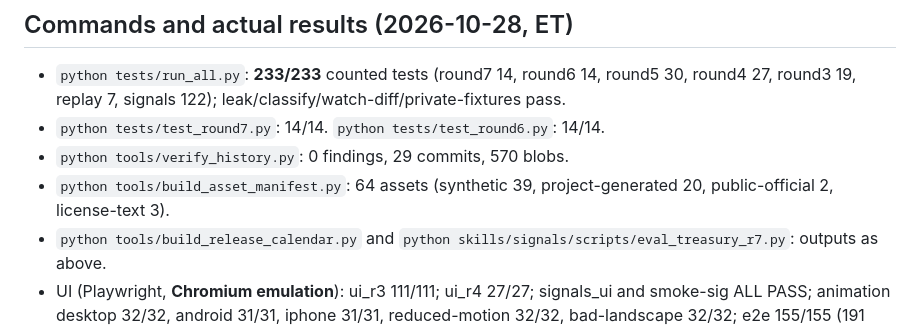
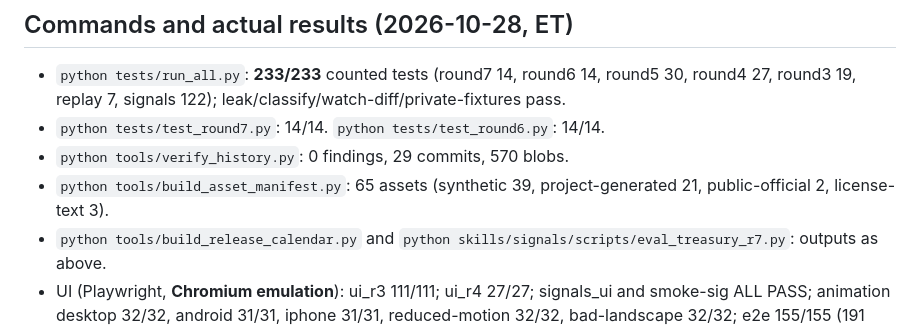
Before and after one commit to outerheaven199X/groktheblock, a Markdown page: docs/review/ROUND7-RESULTS.md, the part around the change. Rendered like a GitHub page.

Commit message:
Round 7: manifest count in results (65 assets)

```diff
--- a/docs/review/ROUND7-RESULTS.md
+++ b/docs/review/ROUND7-RESULTS.md
@@ -15,7 +15,7 @@ Not financial advice. Read-only. Normal pushes only, no history rewrite. Regress
 - `python tests/run_all.py`: **233/233** counted tests (round7 14, round6 14, round5 30, round4 27, round3 19, replay 7, signals 122); leak/classify/watch-diff/private-fixtures pass.
 - `python tests/test_round7.py`: 14/14. `python tests/test_round6.py`: 14/14.
 - `python tools/verify_history.py`: 0 findings, 29 commits, 570 blobs.
-- `python tools/build_asset_manifest.py`: 64 assets (synthetic 39, project-generated 20, public-official 2, license-text 3).
+- `python tools/build_asset_manifest.py`: 65 assets (synthetic 39, project-generated 21, public-official 2, license-text 3).
 - `python tools/build_release_calendar.py` and `python skills/signals/scripts/eval_treasury_r7.py`: outputs as above.
 - UI (Playwright, **Chromium emulation**): ui_r3 111/111; ui_r4 27/27; signals_ui and smoke-sig ALL PASS; animation desktop 32/32, android 31/31, iphone 31/31, reduced-motion 32/32, bad-landscape 32/32; e2e 155/155 (191 screens). No UI file changed (`git diff 5fabd64 -- ui/` is empty), so there are no before/after pairs. Captures are in `ui-screens-r7.zip` (outside the repo).
 
```
